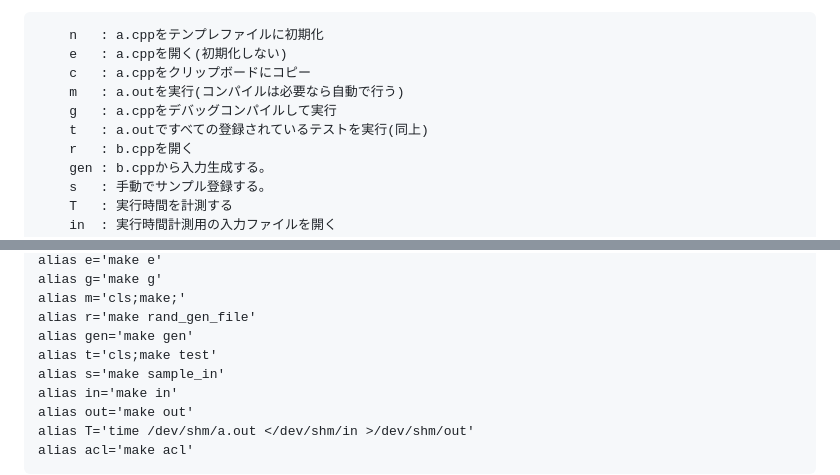
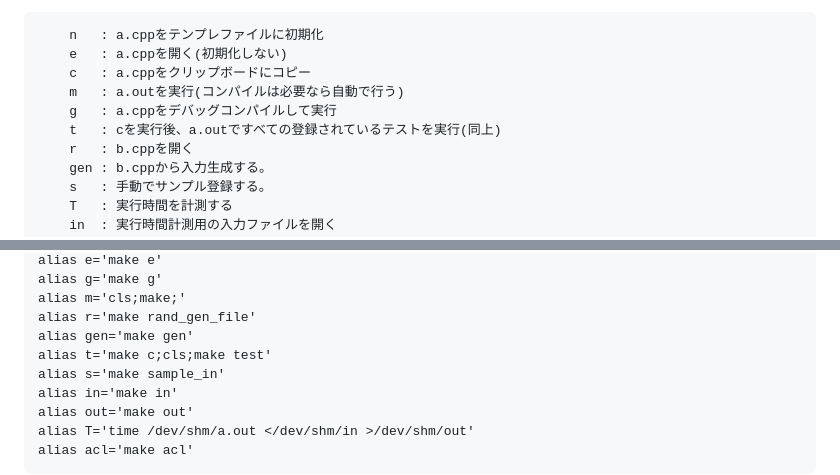
Before and after one commit to clever-elsie/work, a Markdown page: README.md, 2 parts joined by grey strips. GitHub-like rendering.

Commit message:
Fix ~/.bashrc 	before: 		t: cls;make test; 	after: 		t: make c;cls;make test;

```diff
--- a/README.md
+++ b/README.md
@@ -14,7 +14,7 @@ WSL2-Ubuntu22.04 or later
 	c   : a.cppをクリップボードにコピー
 	m   : a.outを実行(コンパイルは必要なら自動で行う)
 	g   : a.cppをデバッグコンパイルして実行
-	t   : a.outですべての登録されているテストを実行(同上)
+	t   : cを実行後、a.outですべての登録されているテストを実行(同上)
 	r   : b.cppを開く
 	gen : b.cppから入力生成する。
 	s   : 手動でサンプル登録する。
@@ -61,7 +61,7 @@ alias g='make g'
 alias m='cls;make;'
 alias r='make rand_gen_file'
 alias gen='make gen'
-alias t='cls;make test'
+alias t='make c;cls;make test'
 alias s='make sample_in'
 alias in='make in'
 alias out='make out'
```
